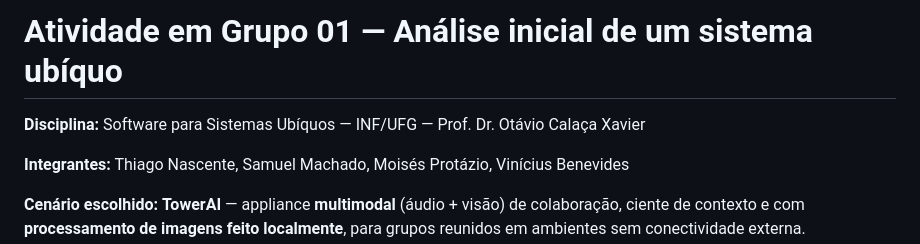
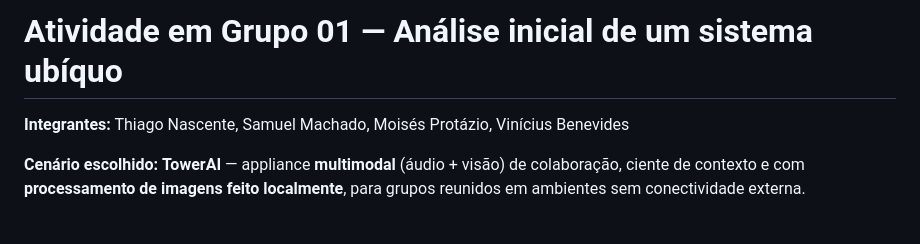
Before and after one commit to UFG-INF-SSU-2026/pequi-ubiquo, a Markdown page: README.md, the part around the change. Rendered like a GitHub page; blank space fills up the shorter version.

```diff
--- a/README.md
+++ b/README.md
@@ -1,6 +1,4 @@
 # Atividade em Grupo 01 — Análise inicial de um sistema ubíquo
-
-**Disciplina:** Software para Sistemas Ubíquos — INF/UFG — Prof. Dr. Otávio Calaça Xavier
 
 **Integrantes:** Thiago Nascente, Samuel Machado, Moisés Protázio, Vinícius Benevides
 
```
